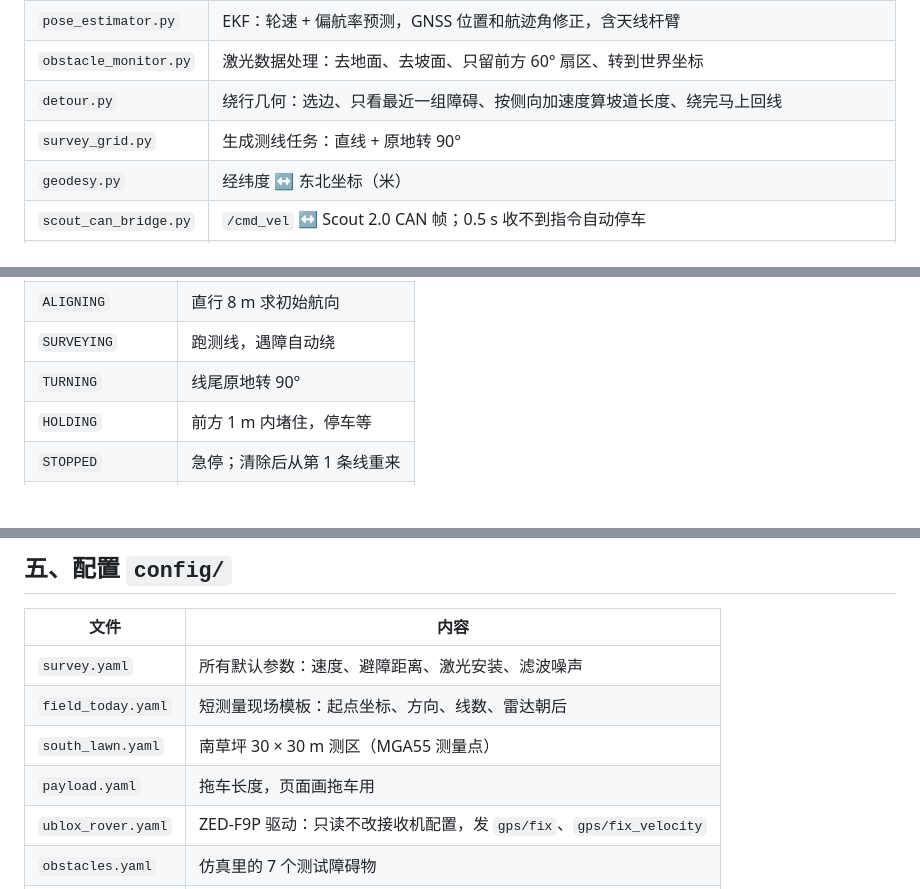
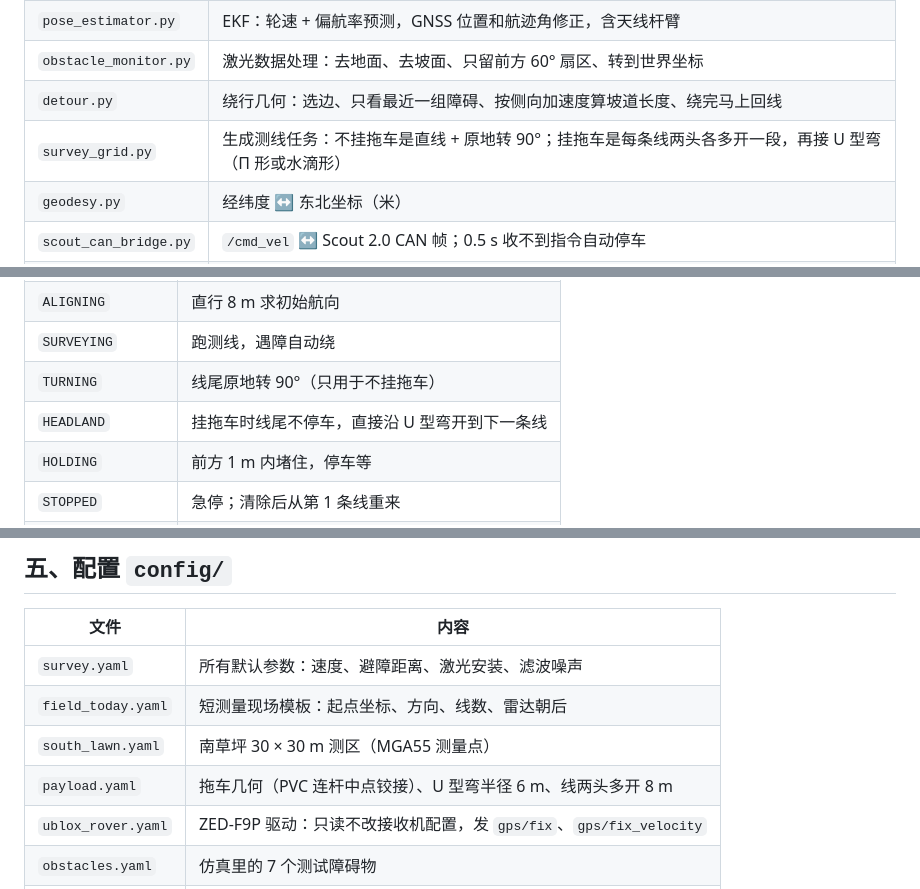
Before and after one commit to Zephyr0609/TemRover, a Markdown page: scout_navigation/architecture.zh.md, 3 parts joined by grey strips. Drawn GitHub-style; blank space fills up the shorter version.

Commit message:
architecture doc: U-turn state, turn design script, payload geometry
Co-Authored-By: Claude Opus 5.5 (1M context) <noreply@anthropic.com>

```diff
--- a/scout_navigation/architecture.zh.md
+++ b/scout_navigation/architecture.zh.md
@@ -46,7 +46,7 @@ flowchart LR
 | `pose_estimator.py` | EKF：轮速 + 偏航率预测，GNSS 位置和航迹角修正，含天线杆臂 |
 | `obstacle_monitor.py` | 激光数据处理：去地面、去坡面、只留前方 60° 扇区、转到世界坐标 |
 | `detour.py` | 绕行几何：选边、只看最近一组障碍、按侧向加速度算坡道长度、绕完马上回线 |
-| `survey_grid.py` | 生成测线任务：直线 + 原地转 90° |
+| `survey_grid.py` | 生成测线任务：不挂拖车是直线 + 原地转 90°；挂拖车是每条线两头各多开一段，再接 U 型弯（Π 形或水滴形） |
 | `geodesy.py` | 经纬度 ↔ 东北坐标（米） |
 | `scout_can_bridge.py` | `/cmd_vel` ↔ Scout 2.0 CAN 帧；0.5 s 收不到指令自动停车 |
 | `imu_driver.py` | 读 ICM-20948（改自 ej5962/Capstone），开机静止 3 s 测陀螺零偏后发 `imu/data` |
@@ -58,7 +58,8 @@ flowchart LR
 | `WAITING_FOR_FIX` | 等 GNSS 定位 |
 | `ALIGNING` | 直行 8 m 求初始航向 |
 | `SURVEYING` | 跑测线，遇障自动绕 |
-| `TURNING` | 线尾原地转 90° |
+| `TURNING` | 线尾原地转 90°（只用于不挂拖车） |
+| `HEADLAND` | 挂拖车时线尾不停车，直接沿 U 型弯开到下一条线 |
 | `HOLDING` | 前方 1 m 内堵住，停车等 |
 | `STOPPED` | 急停；清除后从第 1 条线重来 |
 | `LOST` | 偏离测线超过 3 m，停车 |
@@ -73,7 +74,7 @@ flowchart LR
 | `survey.yaml` | 所有默认参数：速度、避障距离、激光安装、滤波噪声 |
 | `field_today.yaml` | 短测量现场模板：起点坐标、方向、线数、雷达朝后 |
 | `south_lawn.yaml` | 南草坪 30 × 30 m 测区（MGA55 测量点） |
-| `payload.yaml` | 拖车长度，页面画拖车用 |
+| `payload.yaml` | 拖车几何（PVC 连杆中点铰接）、U 型弯半径 6 m、线两头多开 8 m |
 | `ublox_rover.yaml` | ZED-F9P 驱动：只读不改接收机配置，发 `gps/fix`、`gps/fix_velocity` |
 | `obstacles.yaml` | 仿真里的 7 个测试障碍物 |
 | `survey.rviz` | rviz 视图 |
```
Also changed, not shown: other parts of scout_navigation/architecture.zh.md (+1 -0 lines).
